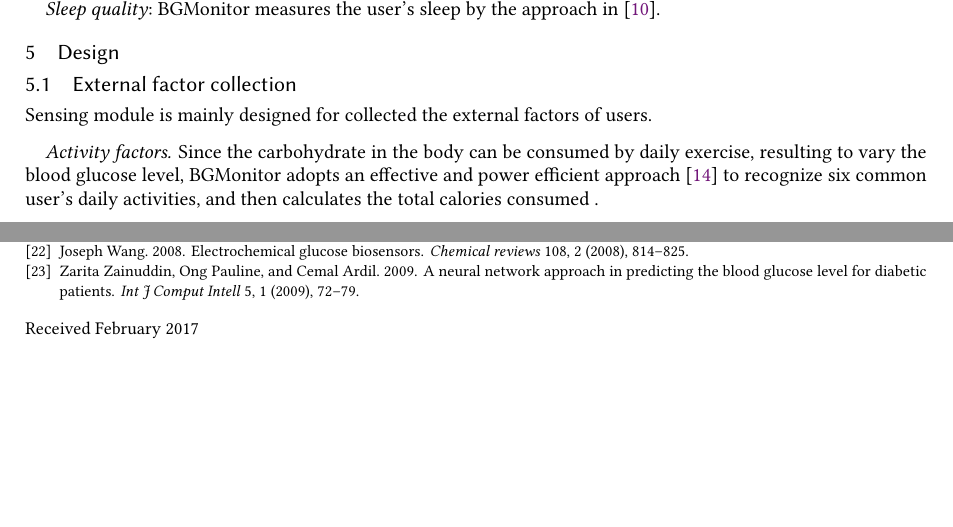
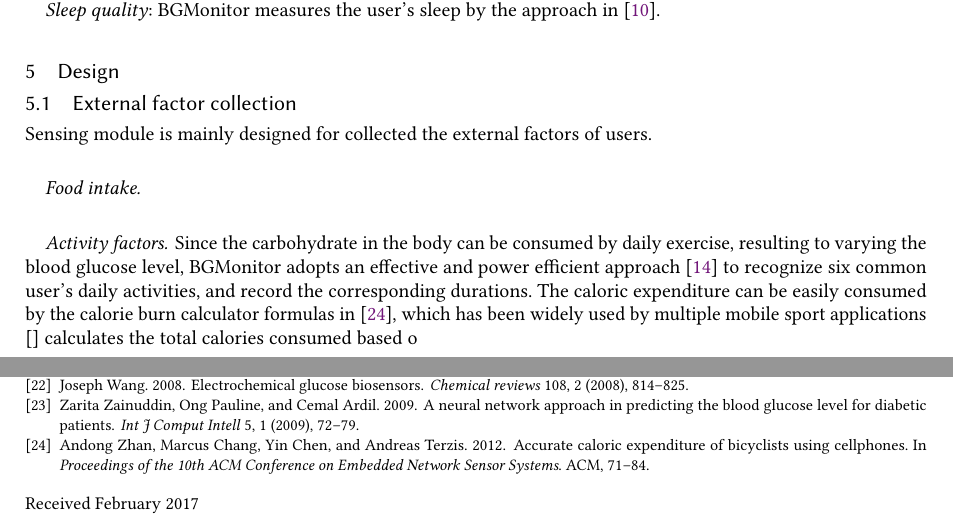
Before and after one commit to Yuxun/ubicomp2017, a LaTeX paper (latex/paper.tex, which reads latex/design.tex): two parts of pages 4 and 8 of 8 before the commit and two parts of pages 4 and 9 of 9 after it, joined at a grey line, cut so that both start at the same text, the shorter picture padded with empty space. Compiled offline with pdfLaTeX.

Commit message:
update design

```diff
--- a/latex/design.tex
+++ b/latex/design.tex
@@ -5,8 +5,11 @@
 \subsection{External factor collection}
 Sensing module is mainly designed for collected the external factors of users.
 
+\paragraph{Food intake}
+
 \paragraph{Activity factors}
-Since the carbohydrate in the body can be consumed by daily exercise, resulting to vary the blood glucose level, \sysname adopts an effective and power efficient approach \cite{bib:kwapisz2011activity} to recognize six common user's daily activities, and then calculates the total calories consumed .
+Since the carbohydrate in the body can be consumed by daily exercise, resulting to varying the blood glucose level, \sysname adopts an effective and power efficient approach \cite{bib:kwapisz2011activity} to recognize six common user's daily activities, and record the corresponding durations. The caloric expenditure can be easily consumed by the calorie burn calculator formulas in \cite{bib:zhan2012accurate}, which has been widely used by multiple mobile sport applications \cite{}
+calculates the total calories consumed based o
 
 
 
```
